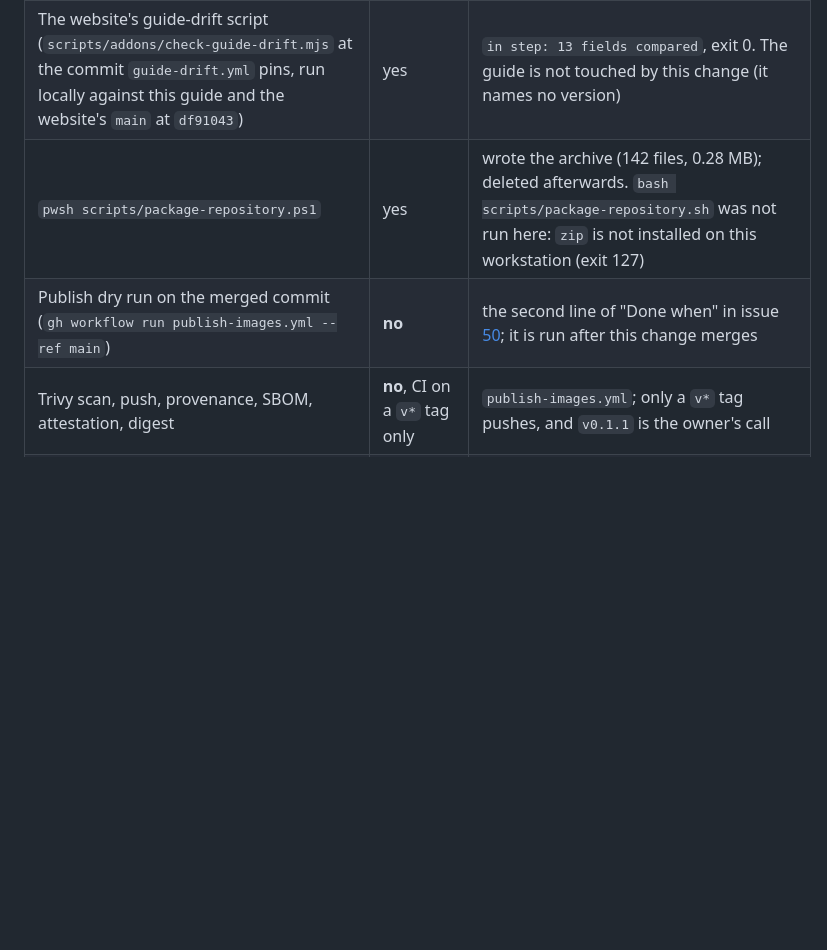
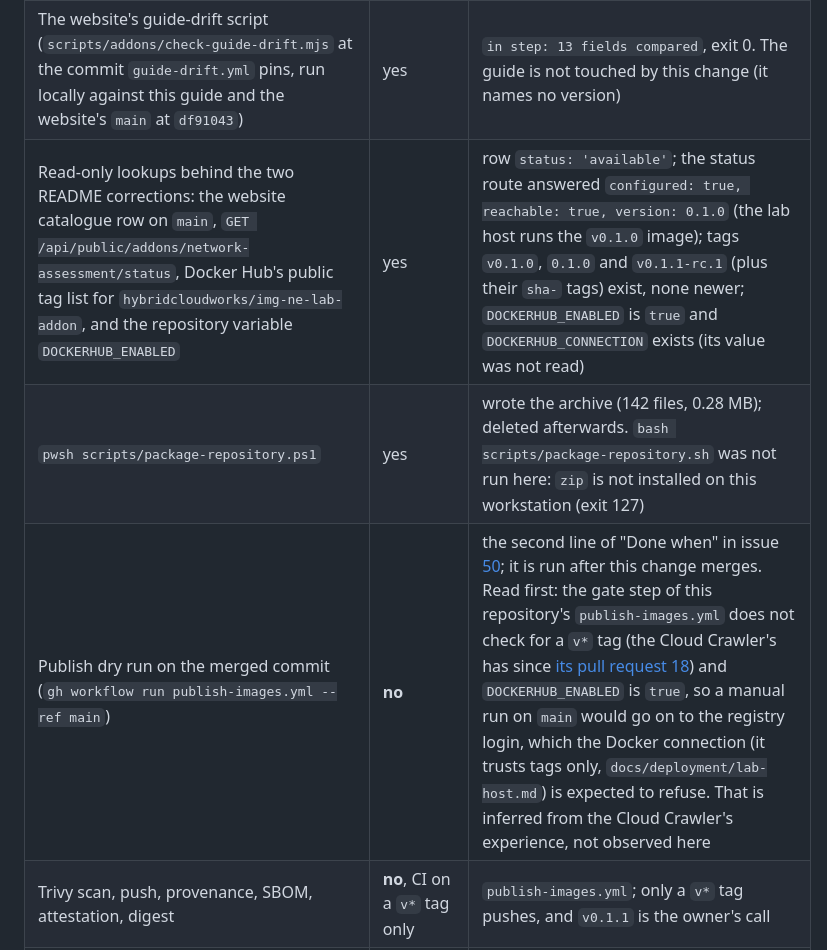
Before and after one commit to saulpatinojr/HCW-NetworkEyes_AddOn, a Markdown page: VALIDATION.md, the part around the change. Drawn GitHub-style; blank space fills up the shorter version.

```diff
--- a/VALIDATION.md
+++ b/VALIDATION.md
@@ -56,8 +56,9 @@ except for `__version__`. "Here" is the owner's Windows workstation: Python 3.14
 | `IDENTITY_ENDPOINT=http://169.254.169.254 uv run python -c "import network_assessment.app"` | yes | exit 1, `EditionBoundaryError: refusing to start: identity environment present (IDENTITY_ENDPOINT)` |
 | Local image build (`docker build -f infrastructure/docker/Dockerfile --build-arg EDITION=lab -t img-ne-lab-addon:ne50-0.1.1 .`, tag removed afterwards) | yes, local only | exit 0; label `org.opencontainers.image.licenses` = `MIT`; `network_assessment.__version__` in the image = `0.1.1`; `import azure` fails; uid 10001; a read-only container with `--cap-drop ALL` and `no-new-privileges` answered `/api/health` with version `0.1.1` and header `X-Addon-Version: 0.1.1`. This is a local linux image on Docker Desktop, not the CI build: it was not scanned, signed or pushed |
 | The website's guide-drift script (`scripts/addons/check-guide-drift.mjs` at the commit `guide-drift.yml` pins, run locally against this guide and the website's `main` at `df91043`) | yes | `in step: 13 fields compared`, exit 0. The guide is not touched by this change (it names no version) |
+| Read-only lookups behind the two README corrections: the website catalogue row on `main`, `GET /api/public/addons/network-assessment/status`, Docker Hub's public tag list for `hybridcloudworks/img-ne-lab-addon`, and the repository variable `DOCKERHUB_ENABLED` | yes | row `status: 'available'`; the status route answered `configured: true, reachable: true, version: 0.1.0` (the lab host runs the `v0.1.0` image); tags `v0.1.0`, `0.1.0` and `v0.1.1-rc.1` (plus their `sha-` tags) exist, none newer; `DOCKERHUB_ENABLED` is `true` and `DOCKERHUB_CONNECTION` exists (its value was not read) |
 | `pwsh scripts/package-repository.ps1` | yes | wrote the archive (142 files, 0.28 MB); deleted afterwards. `bash scripts/package-repository.sh` was not run here: `zip` is not installed on this workstation (exit 127) |
-| Publish dry run on the merged commit (`gh workflow run publish-images.yml --ref main`) | **no** | the second line of "Done when" in issue [50](https://github.com/saulpatinojr/HCW-NetworkEyes_AddOn/issues/50); it is run after this change merges |
+| Publish dry run on the merged commit (`gh workflow run publish-images.yml --ref main`) | **no** | the second line of "Done when" in issue [50](https://github.com/saulpatinojr/HCW-NetworkEyes_AddOn/issues/50); it is run after this change merges. Read first: the gate step of this repository's `publish-images.yml` does not check for a `v*` tag (the Cloud Crawler's has since [its pull request 18](https://github.com/saulpatinojr/HCW-CloudCrawler_AddOn/pull/18)) and `DOCKERHUB_ENABLED` is `true`, so a manual run on `main` would go on to the registry login, which the Docker connection (it trusts tags only, `docs/deployment/lab-host.md`) is expected to refuse. That is inferred from the Cloud Crawler's experience, not observed here |
 | Trivy scan, push, provenance, SBOM, attestation, digest | **no**, CI on a `v*` tag only | `publish-images.yml`; only a `v*` tag pushes, and `v0.1.1` is the owner's call |
 | Playwright e2e, CodeQL, gitleaks, dependency-review, `ci.yml` on the pull request | **no**, CI only | not run here (Playwright is not installed here and no tool was installed); the pull request's own checks cover them |
 
```
Also changed, not shown: CHANGELOG.md (+4 -0 lines), README.md (+3 -3 lines).
